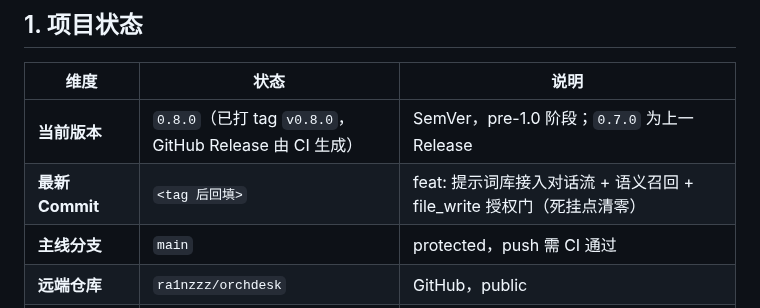
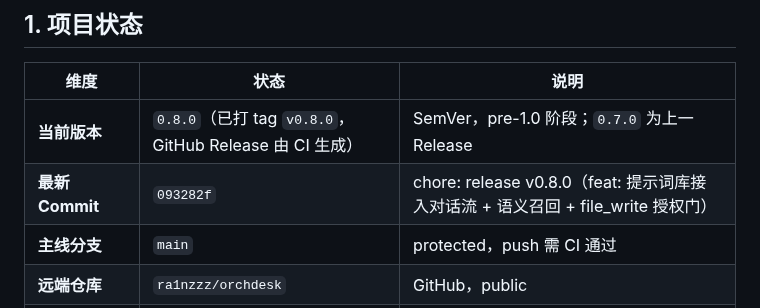
Before and after one commit to ra1nzzz/orchdesk, a Markdown page: docs/00-项目/CHECKPOINT.md, the part around the change. Rendered like a GitHub page.

Commit message:
docs: backfill v0.8.0 commit

```diff
--- a/docs/00-项目/CHECKPOINT.md
+++ b/docs/00-项目/CHECKPOINT.md
@@ -10,7 +10,7 @@
 | 维度 | 状态 | 说明 |
 |------|------|------|
 | **当前版本** | `0.8.0`（已打 tag `v0.8.0`，GitHub Release 由 CI 生成） | SemVer，pre-1.0 阶段；`0.7.0` 为上一 Release |
-| **最新 Commit** | `<tag 后回填>` | feat: 提示词库接入对话流 + 语义召回 + file_write 授权门（死挂点清零） |
+| **最新 Commit** | `093282f` | chore: release v0.8.0（feat: 提示词库接入对话流 + 语义召回 + file_write 授权门） |
 | **主线分支** | `main` | protected，push 需 CI 通过 |
 | **远端仓库** | `ra1nzzz/orchdesk` | GitHub，public |
 | **最新 Release** | [v0.4.1](https://github.com/ra1nzzz/orchdesk/releases/tag/v0.4.1) | 由 `v*` tag 触发 CI：tsc → electron-builder（nsis + portable）→ GitHub Release |
```
